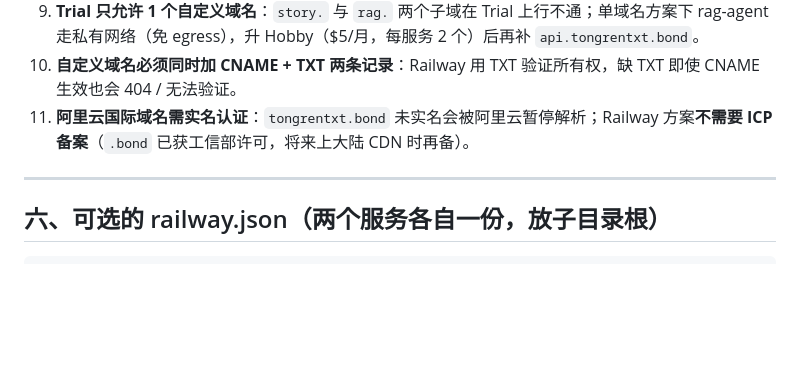
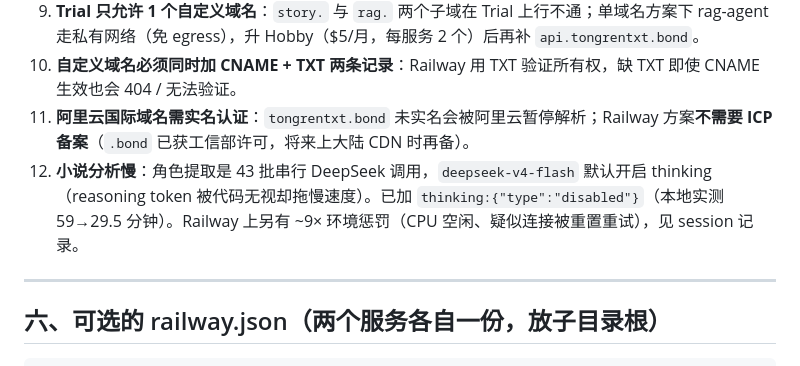
Before and after one commit to mc-sara/story-game-rag, a Markdown page: DEPLOY.md, the part around the change. GitHub-like rendering; blank space fills up the shorter version.

Commit message:
docs: note analysis speed findings and thinking-disable optimization

```diff
--- a/DEPLOY.md
+++ b/DEPLOY.md
@@ -131,6 +131,7 @@ Supabase（免费层）＝ 持久化数据层（可选接入，逐步迁移）
 9. **Trial 只允许 1 个自定义域名**：`story.` 与 `rag.` 两个子域在 Trial 上行不通；单域名方案下 rag-agent 走私有网络（免 egress），升 Hobby（$5/月，每服务 2 个）后再补 `api.tongrentxt.bond`。
 10. **自定义域名必须同时加 CNAME + TXT 两条记录**：Railway 用 TXT 验证所有权，缺 TXT 即使 CNAME 生效也会 404 / 无法验证。
 11. **阿里云国际域名需实名认证**：`tongrentxt.bond` 未实名会被阿里云暂停解析；Railway 方案**不需要 ICP 备案**（`.bond` 已获工信部许可，将来上大陆 CDN 时再备）。
+12. **小说分析慢**：角色提取是 43 批串行 DeepSeek 调用，`deepseek-v4-flash` 默认开启 thinking（reasoning token 被代码无视却拖慢速度）。已加 `thinking:{"type":"disabled"}`（本地实测 59→29.5 分钟）。Railway 上另有 ~9× 环境惩罚（CPU 空闲、疑似连接被重置重试），见 session 记录。
 
 ---
 
```
